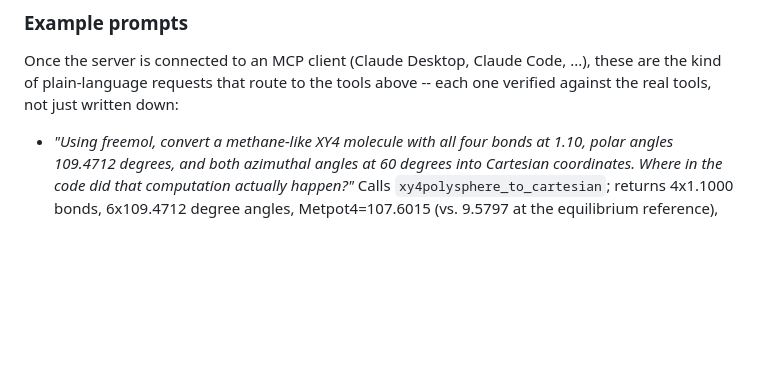
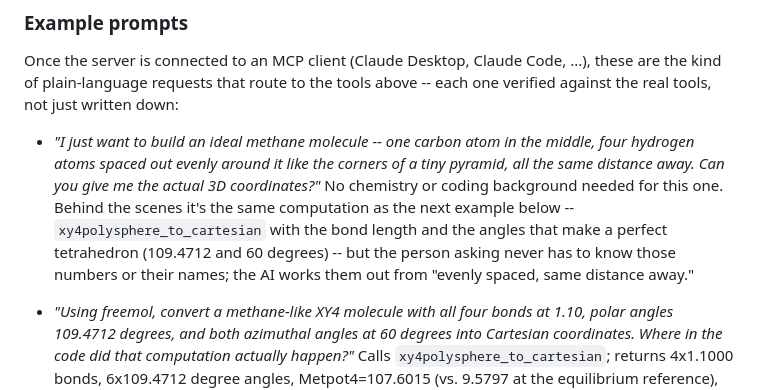
Before and after one commit to mariotti/freemol, a Markdown page: README.md, the part around the change. Rendered like a GitHub page; blank space fills up the shorter version.

Commit message:
README: add a fifth, jargon-free example prompt
Leads the Example prompts list with a plain-language request (no
chemistry or coding terms) that maps to the same verified
xy4polysphere_to_cartesian call as the next example -- showing the
technical parameters (109.4712/60 degrees) don't need to be known by
the person asking, just by the AI translating the request.

Co-Authored-By: Claude Sonnet 5 <noreply@anthropic.com>
Claude-Session: https://claude.ai/code/session_01EQLsGevvuFBvbnNkcsgvZ8

```diff
--- a/README.md
+++ b/README.md
@@ -181,6 +181,17 @@ Once the server is connected to an MCP client (Claude Desktop, Claude
 Code, ...), these are the kind of plain-language requests that route to
 the tools above -- each one verified against the real tools, not just
 written down:
+
+- *"I just want to build an ideal methane molecule -- one carbon atom in
+  the middle, four hydrogen atoms spaced out evenly around it like the
+  corners of a tiny pyramid, all the same distance away. Can you give me
+  the actual 3D coordinates?"*
+  No chemistry or coding background needed for this one. Behind the
+  scenes it's the same computation as the next example below --
+  `xy4polysphere_to_cartesian` with the bond length and the angles that
+  make a perfect tetrahedron (109.4712 and 60 degrees) -- but the person
+  asking never has to know those numbers or their names; the AI works
+  them out from "evenly spaced, same distance away."
 
 - *"Using freemol, convert a methane-like XY4 molecule with all four
   bonds at 1.10, polar angles 109.4712 degrees, and both azimuthal angles
```
